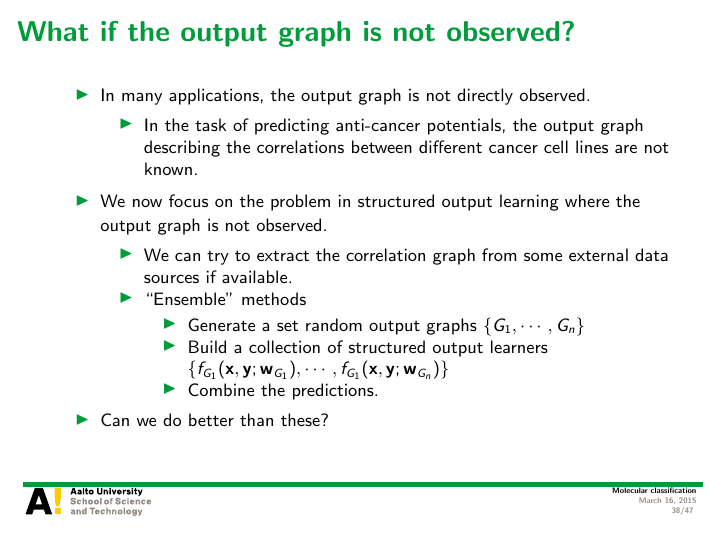
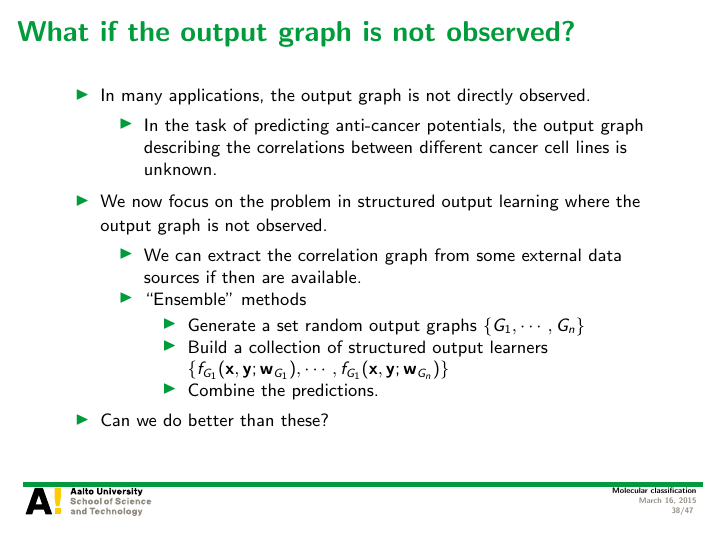
Before and after one commit to hongyusu/Posters_and_Presentations, LaTeX slides (Presentations/T61_6080_special_course_in_bioinformatics2/example.tex): page 38 of 47. Compiled offline with pdfLaTeX.

Commit message:
auto upload

```diff
--- a/Presentations/T61_6080_special_course_in_bioinformatics2/example.tex
+++ b/Presentations/T61_6080_special_course_in_bioinformatics2/example.tex
@@ -716,12 +716,12 @@
 		\item In many applications, the output graph is not directly observed.
 		\begin{itemize}
 			\footnotesize
-			\item In the task of predicting anti-cancer potentials, the output graph describing the correlations between different cancer cell lines are not known.
+			\item In the task of predicting anti-cancer potentials, the output graph describing the correlations between different cancer cell lines is unknown.
 		\end{itemize}
 		\item We now focus on the problem in structured output learning where the output graph is not observed.
 		\begin{itemize}
 			\footnotesize
-			\item We can try to extract the correlation graph from some external data sources if available.
+			\item We can extract the correlation graph from some external data sources if then are available.
 			\item ``Ensemble'' methods
 			\begin{itemize}
 				\footnotesize
```
Also changed, not shown: 1 other file.
